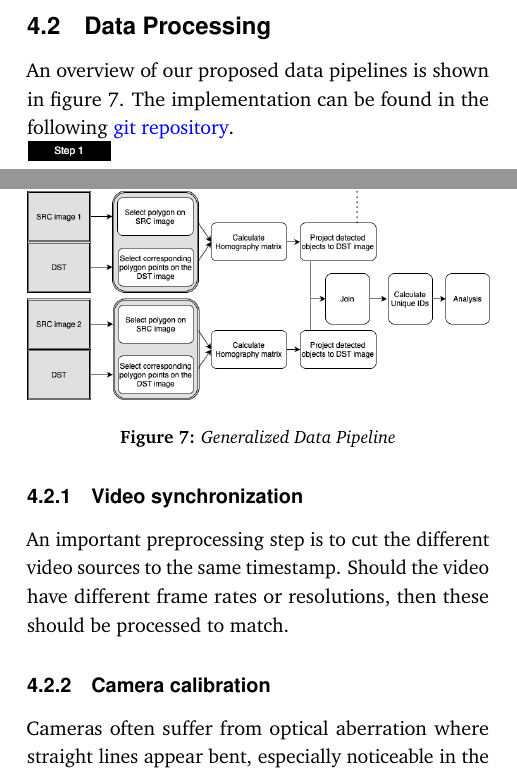
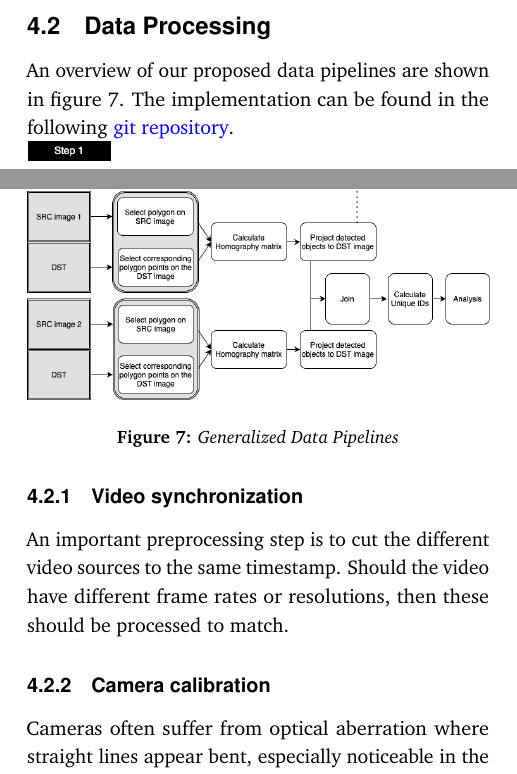
Before and after one commit to edibegovic/cyclist-behaviourCPH-2021, a LaTeX paper (report/report.tex, which reads report/sections/methodology.tex): two parts of the columns of page 8 of 17, joined at a grey line, cut so that both start at the same text. Compiled offline with pdfLaTeX.

Commit message:
plural fix

```diff
--- a/report/sections/methodology.tex
+++ b/report/sections/methodology.tex
@@ -106,7 +106,7 @@ Selecting an appropriate mounting height is a trade-off between maximizing the c
 We aimed to have cameras mounted at least 3-4 meters above the ground.
 
 \subsection{Data Processing}
-An overview of our proposed data pipelines is shown in figure \ref{data}.
+An overview of our proposed data pipelines are shown in figure \ref{data}.
 The implementation can be found in the following \href{https://github.com/edibegovic/cyclist-behaviourCPH-2021}{git repository}.
 
 \color{red}
@@ -114,7 +114,7 @@ The implementation can be found in the following \href{https://github.com/edibeg
 \begin{tabular}{@{}cc}
 \includegraphics[width=1.0\columnwidth]{data_flow.png}
 \end{tabular}
-\captionof{figure}{Generalized Data Pipeline}
+\captionof{figure}{Generalized Data Pipelines}
 \label{data}
 \raggedbottom
 \color{black}
```
